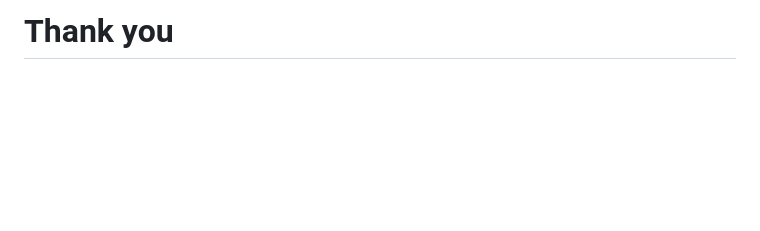
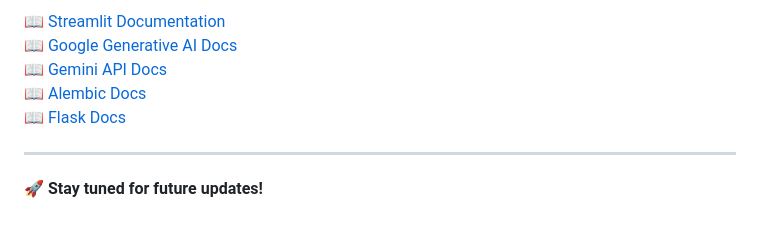
Before and after one commit to VikenHadavani/SGP_LLM_2025, a Markdown page: README.md, the part around the change printed below. GitHub-like rendering; blank space fills up the shorter version.

```diff
--- a/README.md
+++ b/README.md
@@ -134,2 +143,10 @@ We extend our appreciation to:
 
-# Thank you
+📖 [Streamlit Documentation](https://docs.streamlit.io/)
+📖 [Google Generative AI Docs](https://ai.google.dev/)
+📖 [Gemini API Docs](https://ai.google.dev/docs)
+📖 [Alembic Docs](https://alembic.sqlalchemy.org/en/latest/)
+📖 [Flask Docs](https://flask.palletsprojects.com/en/latest/)
+
+---
+
+🚀 **Stay tuned for future updates!**
```
Also changed, not shown: other parts of README.md (+104 -95 lines).
